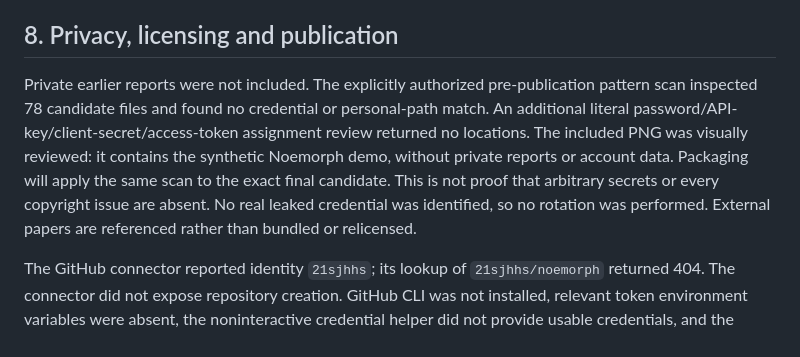
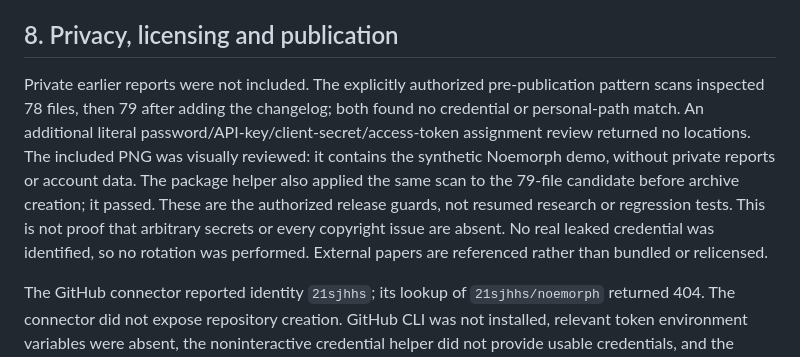
Before and after one commit to 21sjhhs/noemorph, a Markdown page: QA_REPORT.md, the part around one of its changes. Drawn GitHub-style.

Commit message:
Record actual public publication and keep interrupted acceptance status

```diff
--- a/QA_REPORT.md
+++ b/QA_REPORT.md
@@ -118,7 +118,7 @@ No fixed scientific examples were added to the core operator prompts. No origina
 
 ## 8. Privacy, licensing and publication
 
-Private earlier reports were not included. The explicitly authorized pre-publication pattern scan inspected 78 candidate files and found no credential or personal-path match. An additional literal password/API-key/client-secret/access-token assignment review returned no locations. The included PNG was visually reviewed: it contains the synthetic Noemorph demo, without private reports or account data. Packaging will apply the same scan to the exact final candidate. This is not proof that arbitrary secrets or every copyright issue are absent. No real leaked credential was identified, so no rotation was performed. External papers are referenced rather than bundled or relicensed.
+Private earlier reports were not included. The explicitly authorized pre-publication pattern scans inspected 78 files, then 79 after adding the changelog; both found no credential or personal-path match. An additional literal password/API-key/client-secret/access-token assignment review returned no locations. The included PNG was visually reviewed: it contains the synthetic Noemorph demo, without private reports or account data. The package helper also applied the same scan to the 79-file candidate before archive creation; it passed. These are the authorized release guards, not resumed research or regression tests. This is not proof that arbitrary secrets or every copyright issue are absent. No real leaked credential was identified, so no rotation was performed. External papers are referenced rather than bundled or relicensed.
 
 The GitHub connector reported identity `21sjhhs`; its lookup of `21sjhhs/noemorph` returned 404. The connector did not expose repository creation. GitHub CLI was not installed, relevant token environment variables were absent, the noninteractive credential helper did not provide usable credentials, and the browser reached the GitHub sign-in page. These observations do not mean the connector was logged out; they mean no usable creation-and-push route was established.
 
```
Also changed, not shown: other parts of QA_REPORT.md (+1 -1 lines).
